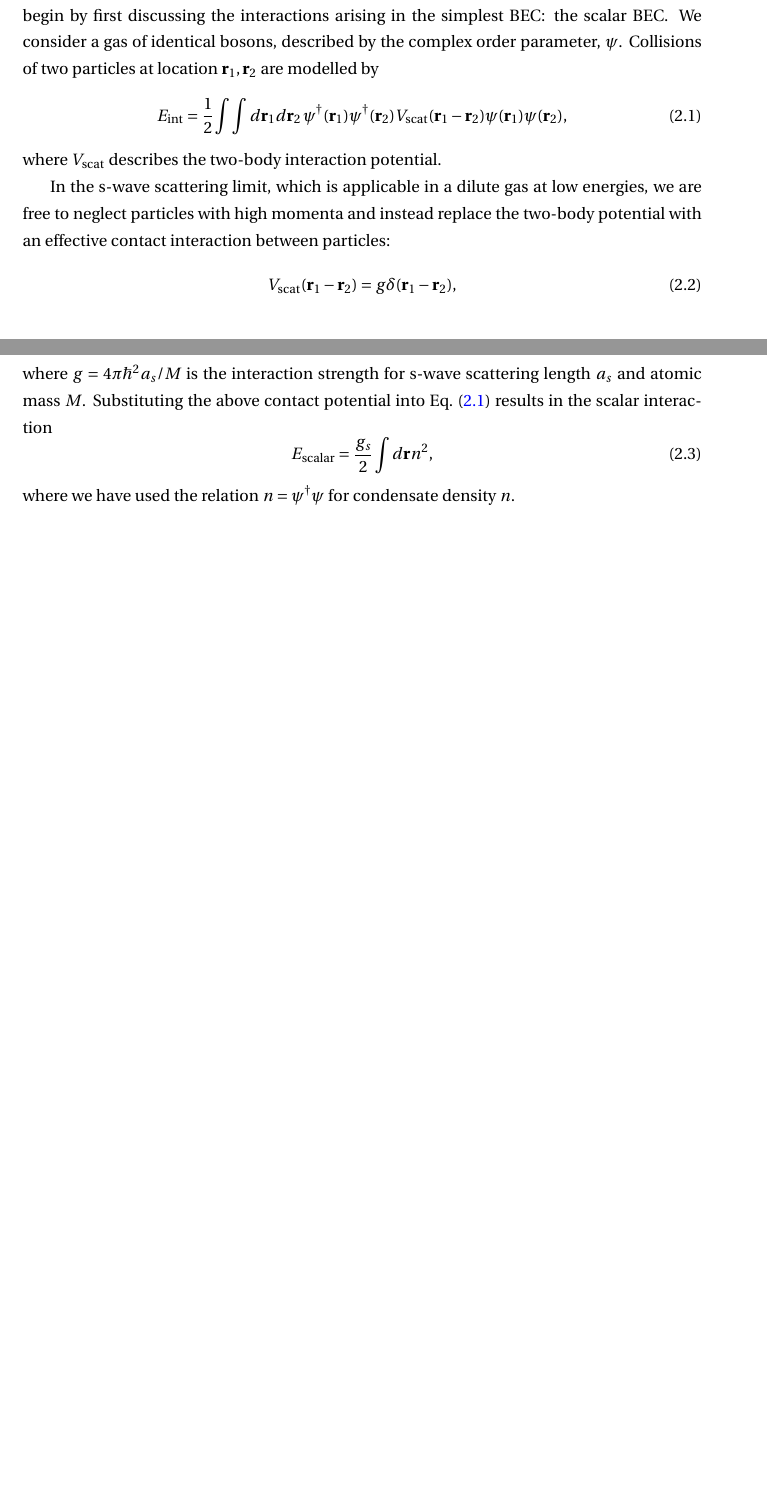
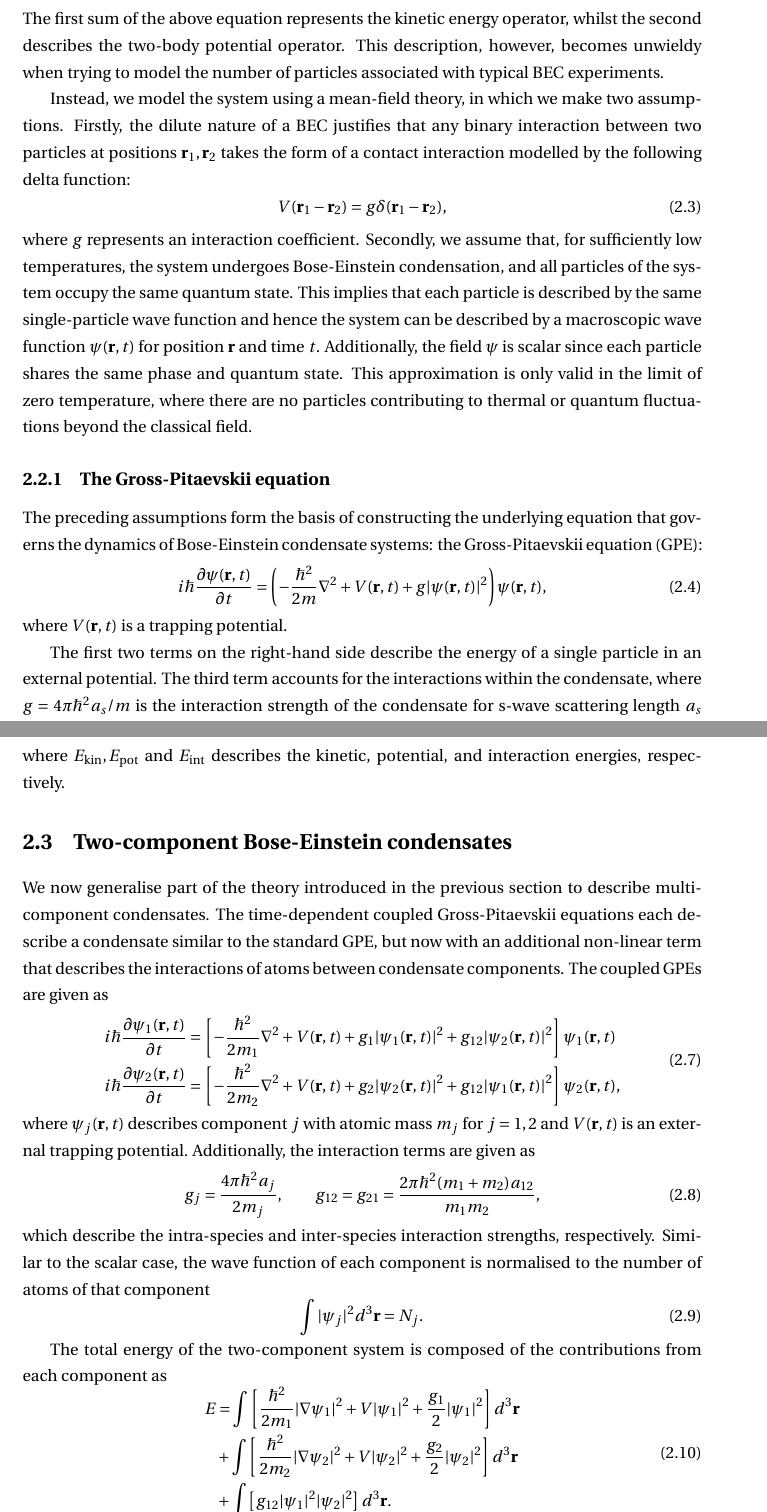
Before and after one commit to wheelerMT/thesis, a LaTeX thesis (thesis.tex, which reads tex/ch-spinorBEC/spinorBEC.tex): two parts of pages 7 and 8 of 70 before the commit and two parts of pages 8 and 9 of 72 after it, joined at a grey line, cut at the place of the change, the shorter picture padded with empty space. Compiled offline with pdfLaTeX.

Commit message:
Added new text

```diff
--- a/tex/ch-spinorBEC/spinorBEC.tex
+++ b/tex/ch-spinorBEC/spinorBEC.tex
@@ -15,9 +13,0 @@ particles.
-We begin by first discussing the interactions arising in the simplest BEC\@: the
-scalar BEC\@.
-We consider a gas of identical bosons, described by the complex order parameter,
-\(\psi \).
-Collisions of two particles at location \(\vb{r}_1, \vb{r}_2\) are modelled by
-\begin{equation}\label{eq: scalar-interactions}
-    E_\mathrm{int} = \frac{1}{2}\int \int d\vb{r}_1d\vb{r}_2\,
-    \psi^\dagger(\vb{r}_1)\psi^\dagger(\vb{r}_2)
-    V_\mathrm{scat}(\vb{r}_1-\vb{r}_2)\psi(\vb{r}_1)\psi(\vb{r}_2),
@@ -24,2 +20 @@ Collisions of two particles at location \(\vb{r}_1, \vb{r}_2\) are modelled by
 \end{equation}
-where \(V_\mathrm{scat}\) describes the two-body interaction potential.
@@ -26,12 +26,41 @@ where \(V_\mathrm{scat}\) describes the two-body interaction potential.
+The first sum of the above equation represents the kinetic energy operator,
+whilst the second describes the two-body potential operator.
+This description, however, becomes unwieldy when trying to model the number of
+particles associated with typical BEC experiments.
 
-In the s-wave scattering limit, which is applicable in a dilute gas at low
-energies, we are free to neglect particles with high momenta
-and instead replace the two-body potential with an effective contact interaction
-between particles:
+Instead, we model the system using a mean-field theory, in which we make two
+assumptions.
+Firstly, the dilute nature of a BEC justifies that any binary interaction
+between two particles at positions \(\vb{r}_1, \vb{r}_2\) takes the form of
+a contact interaction modelled by the following delta function:
 \begin{equation}
-    V_\mathrm{scat}(\vb{r}_1 - \vb{r}_2) = g\delta(\vb{r}_1 - \vb{r}_2),
+    V(\vb{r}_1 - \vb{r}_2) = g\delta(\vb{r}_1 - \vb{r}_2),
 \end{equation}
-where \(g=4\pi\hbar^2a_s/M\) is the interaction strength for s-wave
-scattering length \(a_s\) and atomic mass \(M\).
-Substituting the above contact potential into
-Eq.~\eqref{eq: scalar-interactions} results in the scalar interaction
+where \(g\) represents an interaction coefficient.
+Secondly, we assume that, for sufficiently low temperatures, the system
+undergoes Bose-Einstein condensation, and all particles of
+the system occupy the same quantum state.
+This implies that each particle is described by the same single-particle wave
+function and hence the system can be described by a macroscopic wave function
+\(\psi(\vb{r}, t)\) for position \(\vb{r}\) and time \(t\).
+Additionally, the field \(\psi\) is scalar since each particle shares the same
+phase and quantum state.
+This approximation is only valid in the limit of zero temperature, where there
+are no particles contributing to thermal or quantum fluctuations beyond the
+classical field.
+
+\subsection{The Gross-Pitaevskii equation}
+The preceding assumptions form the basis of constructing the underlying equation
+that governs the dynamics of Bose-Einstein condensate systems: the
+Gross-Pitaevskii equation (GPE):
+\begin{equation}\label{eq: scalar-GPE}
+    i\hbar \pdv{\psi(\vb{r}, t)}{t} = \left(-\frac{\hbar^2}{2m}\nabla^2
+    + V(\vb{r}, t) +g|\psi(\vb{r}, t)|^2\right)\psi(\vb{r}, t),
+\end{equation}
+where \(V(\vb{r}, t)\) is a trapping potential.
+
+The first two terms on the right-hand side describe the energy of a single
+particle in an external potential.
+The third term accounts for the interactions within the condensate, where
+\(g=4\pi \hbar^2a_s/m\) is the interaction strength of the condensate for
+s-wave scattering length \(a_s\) and atomic mass \(m\).
@@ -38,5 +72,3 @@ Eq.~\eqref{eq: scalar-interactions} results in the scalar interaction
 \begin{equation}
-    E_\mathrm{scalar} = \frac{g_s}{2}\int d\vb{r} n^2,
+    \int |\psi(\vb{r}, t)|^2 d\vb{r} = N.
 \end{equation}
-where we have used the relation \(n = \psi^\dagger \psi \) for condensate
-density \(n\).
@@ -43,2 +82,50 @@ density \(n\).
+    = E_\mathrm{kin} + E_\mathrm{pot} + E_\mathrm{int},
+\end{equation}
+where \(E_\mathrm{kin}, E_\mathrm{pot}\) and \(E_\mathrm{int}\) describes the
+kinetic, potential, and interaction energies, respectively.
 
 \section{Two-component Bose-Einstein condensates}
+We now generalise part of the theory introduced in the previous section to
+describe multi-component condensates.
+The time-dependent coupled Gross-Pitaevskii equations each describe a condensate
+similar to the standard GPE, but now with an additional non-linear term that
+describes the interactions of atoms between condensate components.
+The coupled GPEs are given as
+\begin{equation}
+    \begin{aligned}
+        i\hbar \pdv{\psi_1(\vb{r}, t)}{t} &=
+        \left[-\frac{\hbar^2}{2m_1}\nabla^2 + V(\vb{r}, t)
+        + g_1|\psi_1(\vb{r}, t)|^2
+        + g_{12}|\psi_2(\vb{r}, t)|^2\right]\psi_1(\vb{r}, t) \\
+        i\hbar \pdv{\psi_2(\vb{r}, t)}{t} &=
+        \left[-\frac{\hbar^2}{2m_2}\nabla^2 + V(\vb{r}, t)
+        + g_2|\psi_2(\vb{r}, t)|^2
+        + g_{12}|\psi_1(\vb{r}, t)|^2\right]\psi_2(\vb{r}, t),
+    \end{aligned}
+\end{equation}
+where \(\psi_j(\vb{r}, t)\) describes component \(j\) with atomic mass \(m_j\)
+for \(j=1, 2\) and \(V(\vb{r}, t)\) is an external trapping potential.
+Additionally, the interaction terms are given as
+\begin{equation}
+    g_j = \frac{4\pi \hbar^2a_j}{2m_j}, \qquad
+    g_{12} = g_{21} = \frac{2\pi\hbar^2(m_1+m_2)a_{12}}{m_1m_2},
+\end{equation}
+which describe the intra-species and inter-species interaction strengths,
+respectively.
+Similar to the scalar case, the wave function of each component is normalised
+to the number of atoms of that component
+\begin{equation}
+    \int |\psi_j|^2 d^3\vb{r} = N_j.
+\end{equation}
+
+The total energy of the two-component system is composed of the contributions
+from each component as
+\begin{equation}
+    \begin{aligned}
+        E &= \int \left[\frac{\hbar^2}{2m_1}|\nabla\psi_1|^2
+        + V|\psi_1|^2 + \frac{g_1}{2}|\psi_1|^2 \right] d^3\vb{r}\\
+        &+ \int \left[\frac{\hbar^2}{2m_2}|\nabla\psi_2|^2
+        + V|\psi_2|^2 + \frac{g_2}{2}|\psi_2|^2 \right] d^3\vb{r}\\
+        &+ \int \left[g_{12}|\psi_1|^2|\psi_2|^2\right] d^3\vb{r}.
+    \end{aligned}
+\end{equation}
```
Also changed, not shown: bib/references.bib (+15 -0 lines), tex/ch-spinorBEC/spinorBEC.tex (49 more changed lines).
